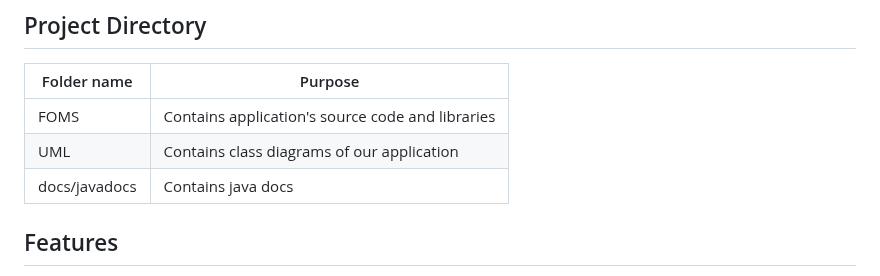
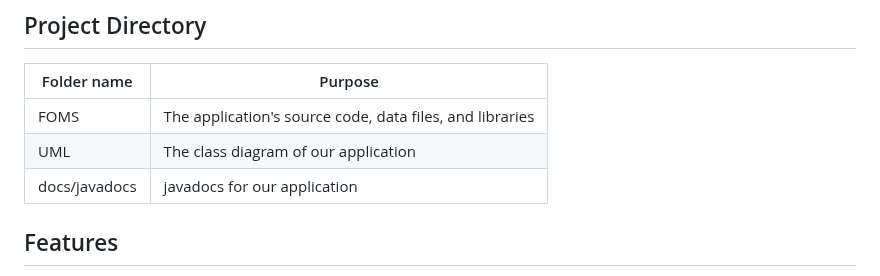
Before and after one commit to Racheltmz/SC2002_OOP_FOMS, a Markdown page: README.md, the part around the change. Drawn GitHub-style.

```diff
--- a/README.md
+++ b/README.md
@@ -22,9 +22,9 @@ Group No: Group 3
 
 | Folder name  | Purpose |
 | -------- | ------- |
-| FOMS | Contains application's source code and libraries|
-| UML | Contains class diagrams of our application |
-| docs/javadocs | Contains java docs |
+| FOMS | The application's source code, data files, and libraries |
+| UML | The class diagram of our application |
+| docs/javadocs | javadocs for our application |
 
 ## Features
 
```
